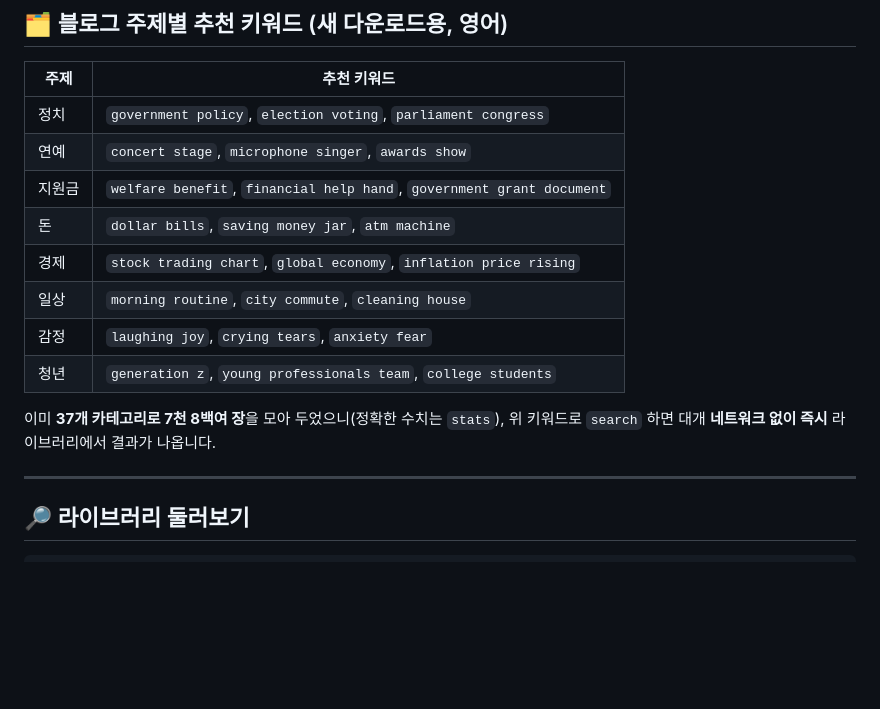
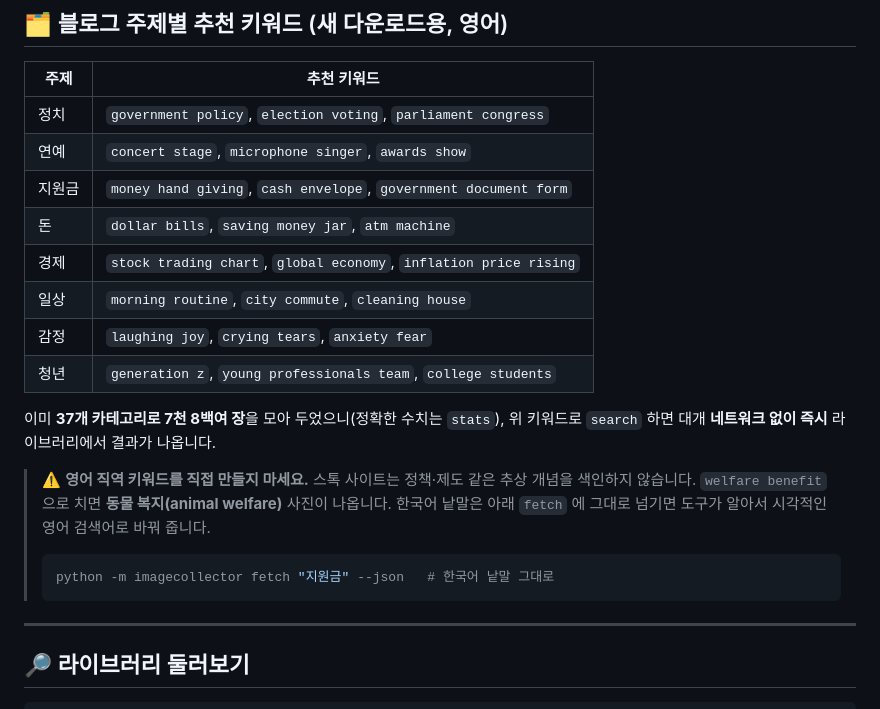
Before and after one commit to oronaminc/image, a Markdown page: AGENTS.md, the part around the change. Drawn GitHub-style; blank space fills up the shorter version.

Commit message:
AGENTS: 지원금 추천 키워드 교체 + 한국어 낱말은 fetch 로 안내
welfare benefit 을 추천하고 있었는데, 이 검색어가 동물 복지 사진을 잡는
바로 그 원인이었다.

Co-Authored-By: Claude Opus 5 (1M context) <noreply@anthropic.com>

````diff
--- a/AGENTS.md
+++ b/AGENTS.md
@@ -90,7 +90,7 @@ python -m imagecollector search "Lee Jae-myung" --source wikimedia --category ko
 |------|------------|
 | 정치 | `government policy`, `election voting`, `parliament congress` |
 | 연예 | `concert stage`, `microphone singer`, `awards show` |
-| 지원금 | `welfare benefit`, `financial help hand`, `government grant document` |
+| 지원금 | `money hand giving`, `cash envelope`, `government document form` |
 | 돈 | `dollar bills`, `saving money jar`, `atm machine` |
 | 경제 | `stock trading chart`, `global economy`, `inflation price rising` |
 | 일상 | `morning routine`, `city commute`, `cleaning house` |
@@ -99,6 +99,15 @@ python -m imagecollector search "Lee Jae-myung" --source wikimedia --category ko
 
 이미 **37개 카테고리로 7천 8백여 장**을 모아 두었으니(정확한 수치는 `stats`), 위 키워드로
 `search` 하면 대개 **네트워크 없이 즉시** 라이브러리에서 결과가 나옵니다.
+
+> ⚠️ **영어 직역 키워드를 직접 만들지 마세요.** 스톡 사이트는 정책·제도 같은 추상
+> 개념을 색인하지 않습니다. `welfare benefit` 으로 치면 **동물 복지(animal welfare)**
+> 사진이 나옵니다. 한국어 낱말은 아래 `fetch` 에 그대로 넘기면 도구가 알아서
+> 시각적인 영어 검색어로 바꿔 줍니다.
+>
+> ```bash
+> python -m imagecollector fetch "지원금" --json   # 한국어 낱말 그대로
+> ```
 
 ---
 
````
